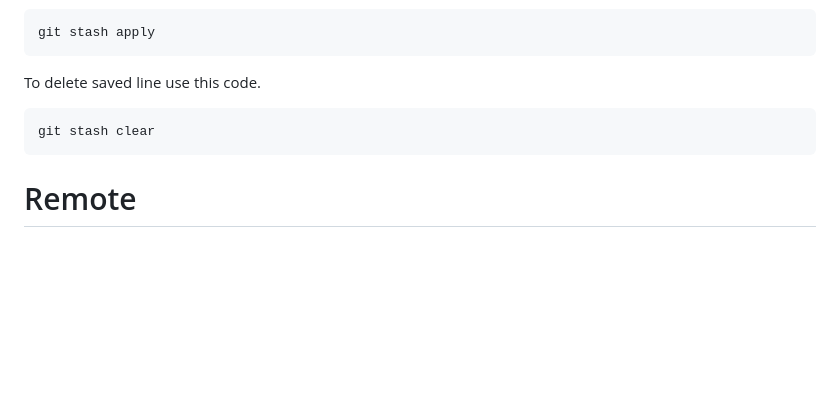
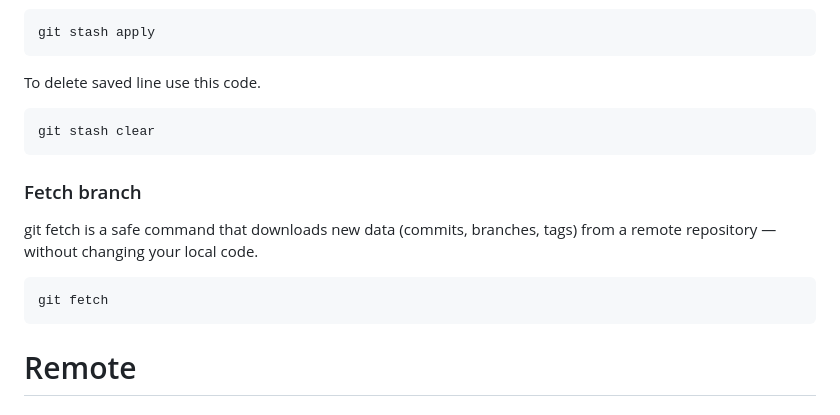
Before and after one commit to Asraf06/git-prc-test1, a Markdown page: readme.md, the part around the change. Rendered like a GitHub page; blank space fills up the shorter version.

Commit message:
fetch command added

```diff
--- a/readme.md
+++ b/readme.md
@@ -78,6 +78,11 @@ M - Modified
 <pre><code>git stash clear</code></pre>
 <button onclick="navigator.clipboard.writeText(document.getElementById('cmd').innerText)"></button>
 
+<h3>Fetch branch</h3>
+<p>git fetch is a safe command that downloads new data (commits, branches, tags) from a remote repository — without changing your local code.</p>
+<pre><code>git fetch</code></pre>
+<button onclick="navigator.clipboard.writeText(document.getElementById('cmd').innerText)"></button>
+
 <h1>Remote</h1>
 <h3> add remote</h3>
 <pre><code>git remote add origin https://github.com/username/repo.git</code></pre>
```
